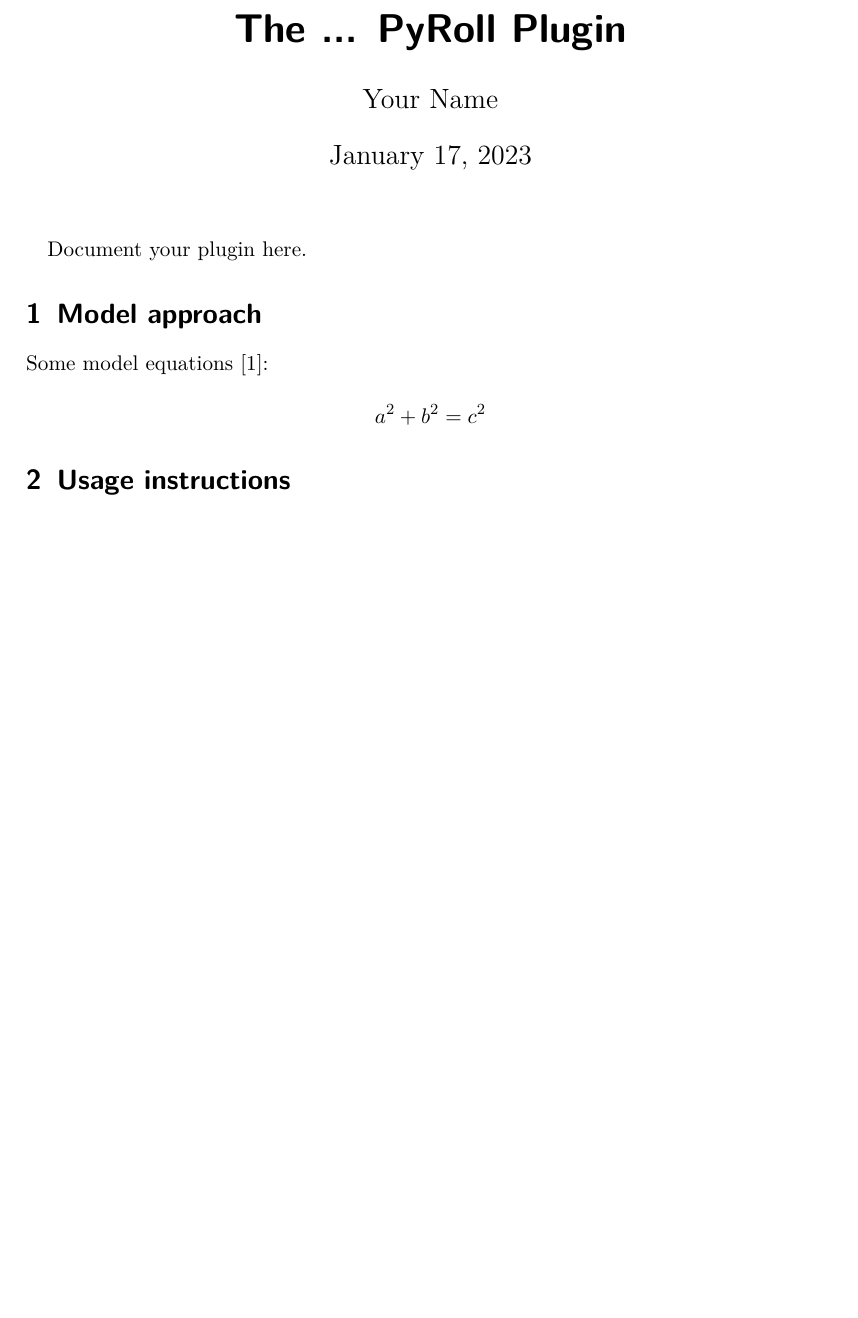
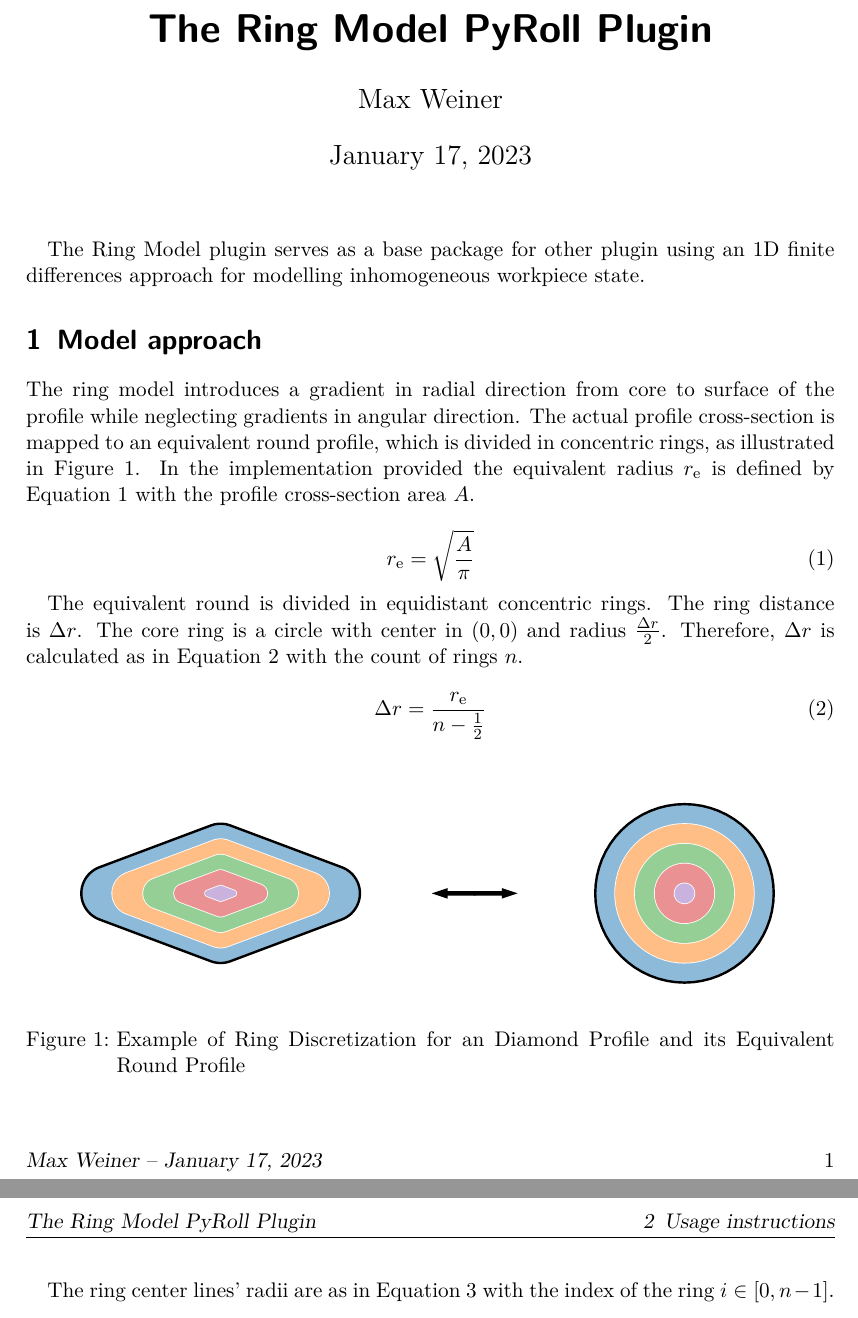
Before and after one commit to pyroll-project/pyroll-ring-model, a LaTeX document (docs/docs.tex): part of the page before the commit and two parts of pages 1 and 2 of 2 after it, the two joined at a grey line, cut so that both start at the same text, the shorter picture padded with empty space. Compiled offline with XeLaTeX.

Commit message:
add docs

```diff
--- a/docs/docs.tex
+++ b/docs/docs.tex
@@ -9,19 +12,43 @@
 % Document
 \begin{document}
 
-    \title{The ... PyRoll Plugin}
-    \author{Your Name}
+    \title{The Ring Model PyRoll Plugin}
+    \author{Max Weiner}
     \date{\today}
 
     \maketitle
 
-    Document your plugin here.
+    The Ring Model plugin serves as a base package for other plugin using an 1D finite differences approach for modelling inhomogeneous workpiece state.
 
 
     \section{Model approach}\label{sec:model-approach}
 
-    Some model equations~\cite{article1}:
+    \begin{figure}
+        \centering
+        \includegraphics[width=\linewidth]{img/ring_model}
+        \caption{Example of Ring Discretization for an Diamond Profile and its Equivalent Round Profile}
+        \label{fig:ring_model}
+    \end{figure}
 
-    \[
-        a^2 + b^2 = c^2
-    \]
+    The ring model introduces a gradient in radial direction from core to surface of the profile while neglecting gradients in angular direction.
+    The actual profile cross-section is mapped to an equivalent round profile, which is divided in concentric rings, as illustrated in \autoref{fig:ring_model}.
+    In the implementation provided the equivalent radius $r_\mathrm{e}$ is defined by \autoref{eq:equivalent_radius} with the profile cross-section area $A$.
+
+    \begin{equation}
+        r_{\mathrm{e}} = \sqrt{\frac{A}{\pi}}
+        \label{eq:equivalent_radius}
+    \end{equation}
+
+    The equivalent round is divided in equidistant concentric rings.
+    The ring distance is $\Delta r$.
+    The core ring is a circle with center in $(0,0)$ and radius $\frac{\Delta r}{2}$.
+    Therefore, $\Delta r$ is calculated as in \autoref{eq:delta_r} with the count of rings $n$.
+
+    \begin{equation}
+        \Delta r = \frac{r_{\mathrm{e}}}{n - \frac{1}{2}}
+        \label{eq:delta_r}
+    \end{equation}
+
+    The ring center lines' radii are as in \autoref{eq:ring_center} with the index of the ring $i \in [0, n-1]$.
+
+    \begin{equation}
```
Also changed, not shown: hatch.toml (+2 -1 lines), docs/docs.pdf, docs/img/ring_model.pdf (added), docs/img/ring_model.png (added), docs/img/ring_model.svg (added), latexmkrc (added), docs/docs.tex (41 more changed lines), 5 other files.
